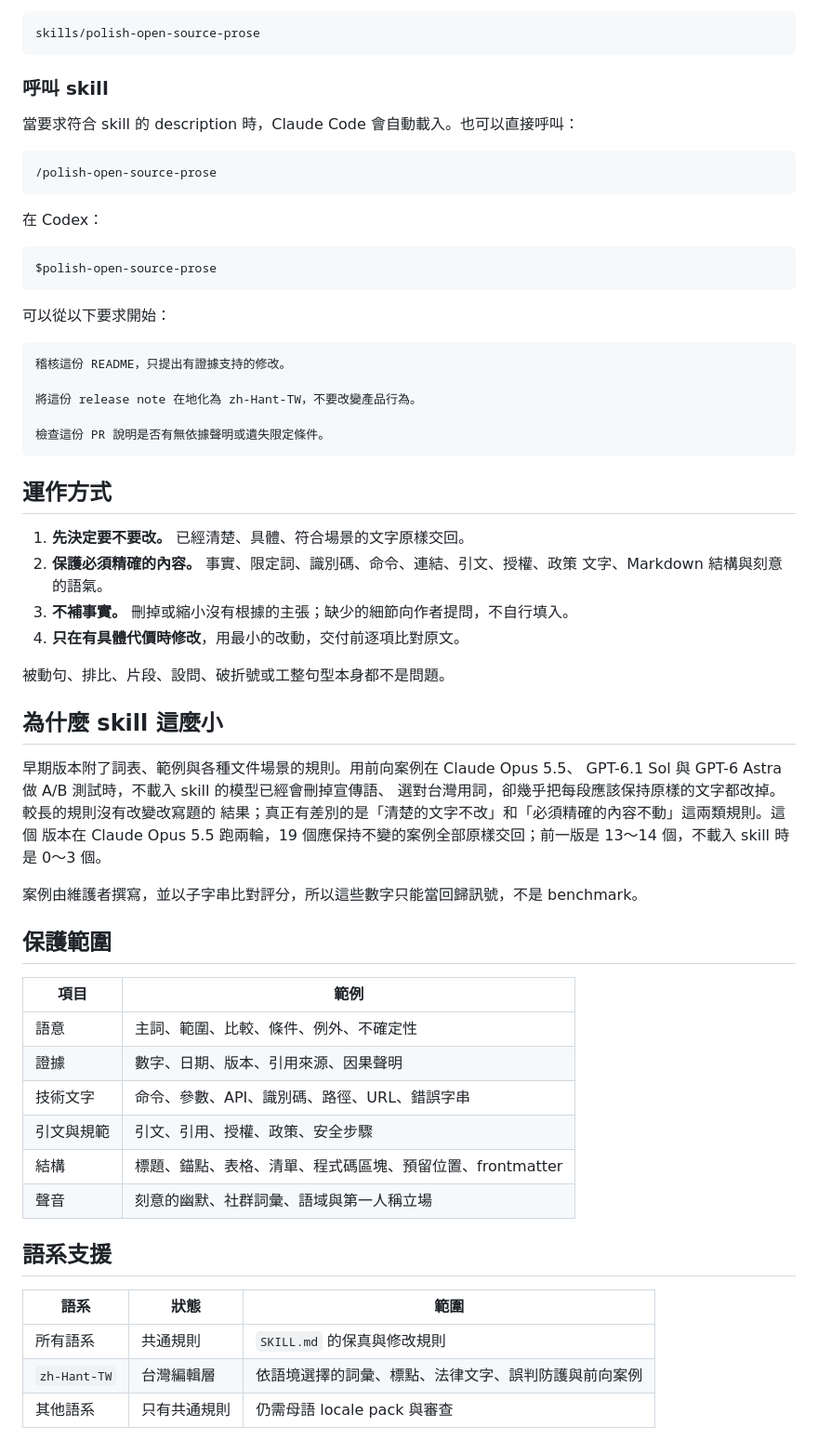
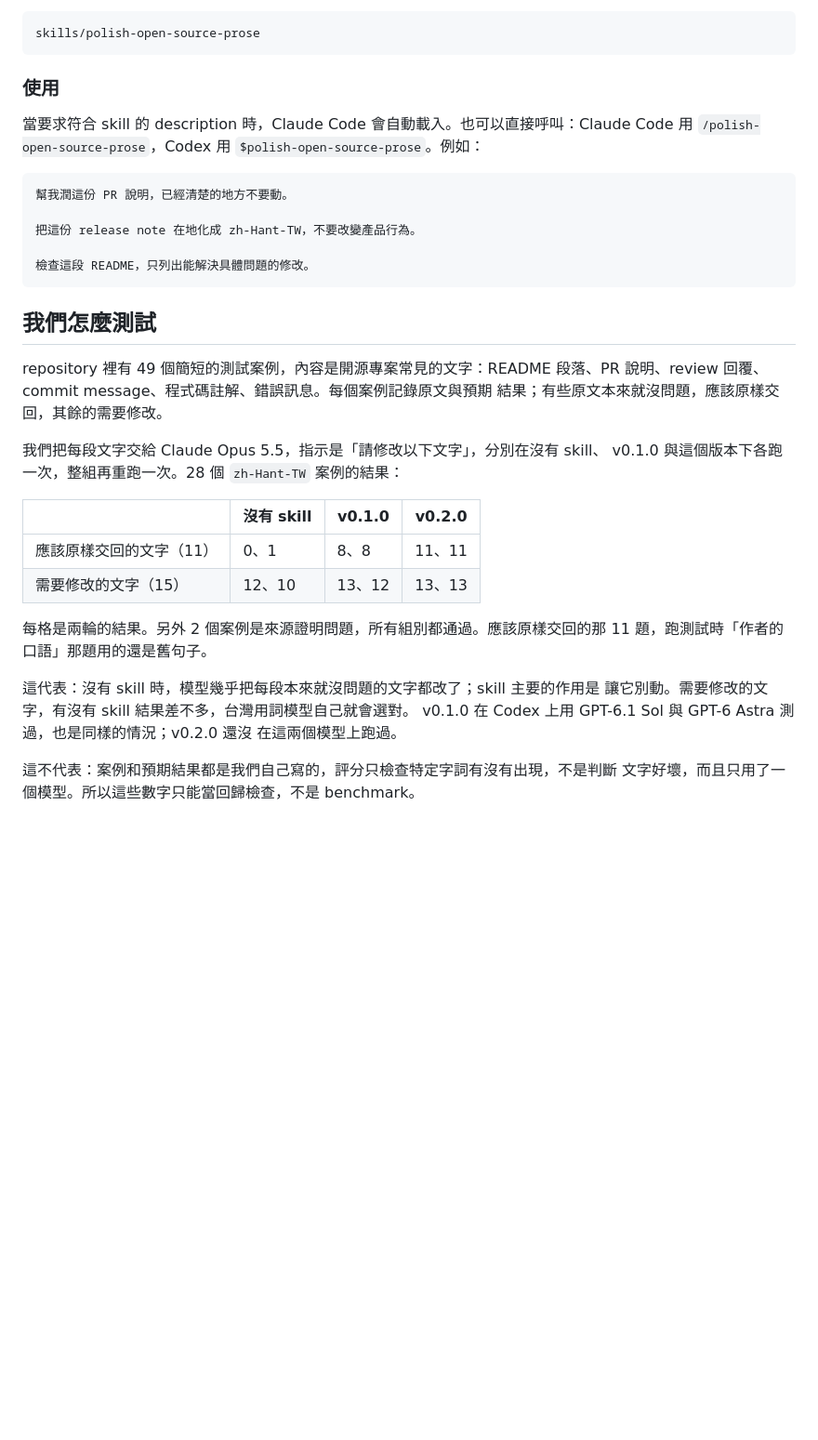
Before and after one commit to ting-hong-shieh/polish-open-source-prose, a Markdown page: README.zh-Hant-TW.md, the part around one of its changes. Shown at 93% size. Drawn GitHub-style; blank space fills up the shorter version.

````diff
--- a/README.zh-Hant-TW.md
+++ b/README.zh-Hant-TW.md
@@ -78,67 +146,41 @@ cp -r polish-open-source-prose/skills/polish-open-source-prose ~/.claude/skills/
 skills/polish-open-source-prose
 ```
 
-### 呼叫 skill
+### 使用
 
-當要求符合 skill 的 description 時，Claude Code 會自動載入。也可以直接呼叫：
+當要求符合 skill 的 description 時，Claude Code 會自動載入。也可以直接呼叫：Claude
+Code 用 `/polish-open-source-prose`，Codex 用 `$polish-open-source-prose`。例如：
 
 ```text
-/polish-open-source-prose
+幫我潤這份 PR 說明，已經清楚的地方不要動。
+
+把這份 release note 在地化成 zh-Hant-TW，不要改變產品行為。
+
+檢查這段 README，只列出能解決具體問題的修改。
 ```
 
-在 Codex：
+## 我們怎麼測試
 
-```text
-$polish-open-source-prose
-```
+repository 裡有 49 個簡短的測試案例，內容是開源專案常見的文字：README 段落、PR
+說明、review 回覆、commit message、程式碼註解、錯誤訊息。每個案例記錄原文與預期
+結果；有些原文本來就沒問題，應該原樣交回，其餘的需要修改。
 
-可以從以下要求開始：
+我們把每段文字交給 Claude Opus 5.5，指示是「請修改以下文字」，分別在沒有 skill、
+v0.1.0 與這個版本下各跑一次，整組再重跑一次。28 個 `zh-Hant-TW` 案例的結果：
 
-```text
-稽核這份 README，只提出有證據支持的修改。
+| | 沒有 skill | v0.1.0 | v0.2.0 |
+| --- | --- | --- | --- |
+| 應該原樣交回的文字（11） | 0、1 | 8、8 | 11、11 |
+| 需要修改的文字（15） | 12、10 | 13、12 | 13、13 |
 
-將這份 release note 在地化為 zh-Hant-TW，不要改變產品行為。
+每格是兩輪的結果。另外 2 個案例是來源證明問題，所有組別都通過。應該原樣交回的那
+11 題，跑測試時「作者的口語」那題用的還是舊句子。
 
-檢查這份 PR 說明是否有無依據聲明或遺失限定條件。
-```
+這代表：沒有 skill 時，模型幾乎把每段本來就沒問題的文字都改了；skill 主要的作用是
+讓它別動。需要修改的文字，有沒有 skill 結果差不多，台灣用詞模型自己就會選對。
+v0.1.0 在 Codex 上用 GPT-6.1 Sol 與 GPT-6 Astra 測過，也是同樣的情況；v0.2.0 還沒
+在這兩個模型上跑過。
 
-## 運作方式
+這不代表：案例和預期結果都是我們自己寫的，評分只檢查特定字詞有沒有出現，不是判斷
+文字好壞，而且只用了一個模型。所以這些數字只能當回歸檢查，不是 benchmark。
 
-1. **先決定要不要改。** 已經清楚、具體、符合場景的文字原樣交回。
-2. **保護必須精確的內容。** 事實、限定詞、識別碼、命令、連結、引文、授權、政策
-   文字、Markdown 結構與刻意的語氣。
-3. **不補事實。** 刪掉或縮小沒有根據的主張；缺少的細節向作者提問，不自行填入。
-4. **只在有具體代價時修改**，用最小的改動，交付前逐項比對原文。
-
-被動句、排比、片段、設問、破折號或工整句型本身都不是問題。
-
-## 為什麼 skill 這麼小
-
-早期版本附了詞表、範例與各種文件場景的規則。用前向案例在 Claude Opus 5.5、
-GPT-6.1 Sol 與 GPT-6 Astra 做 A/B 測試時，不載入 skill 的模型已經會刪掉宣傳語、
-選對台灣用詞，卻幾乎把每段應該保持原樣的文字都改掉。較長的規則沒有改變改寫題的
-結果；真正有差別的是「清楚的文字不改」和「必須精確的內容不動」這兩類規則。這個
-版本在 Claude Opus 5.5 跑兩輪，19 個應保持不變的案例全部原樣交回；前一版是
-13～14 個，不載入 skill 時是 0～3 個。
-
-案例由維護者撰寫，並以子字串比對評分，所以這些數字只能當回歸訊號，不是 benchmark。
-
-## 保護範圍
-
-| 項目 | 範例 |
-| --- | --- |
-| 語意 | 主詞、範圍、比較、條件、例外、不確定性 |
-| 證據 | 數字、日期、版本、引用來源、因果聲明 |
-| 技術文字 | 命令、參數、API、識別碼、路徑、URL、錯誤字串 |
-| 引文與規範 | 引文、引用、授權、政策、安全步驟 |
-| 結構 | 標題、錨點、表格、清單、程式碼區塊、預留位置、frontmatter |
-| 聲音 | 刻意的幽默、社群詞彙、語域與第一人稱立場 |
-
-## 語系支援
-
-| 語系 | 狀態 | 範圍 |
-| --- | --- | --- |
-| 所有語系 | 共通規則 | `SKILL.md` 的保真與修改規則 |
-| `zh-Hant-TW` | 台灣編輯層 | 依語境選擇的詞彙、標點、法律文字、誤判防護與前向案例 |
-| 其他語系 | 只有共通規則 | 仍需母語 locale pack 與審查 |
-
````
Also changed, not shown: other parts of README.zh-Hant-TW.md (+105 -62 lines), README.md (+129 -164 lines).
